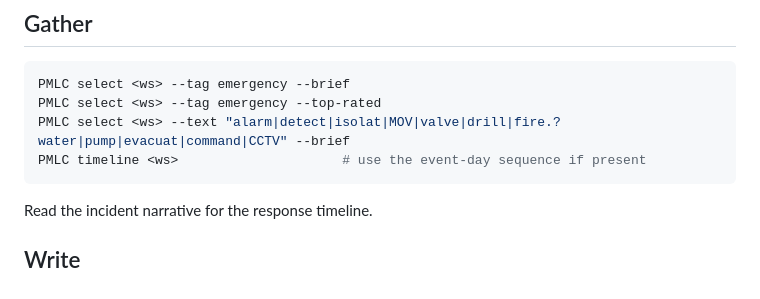
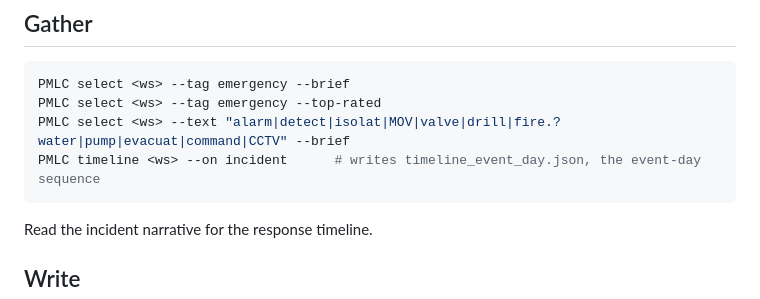
Before and after one commit to ashley-eyekyam/probematrix-learnings-coach, a Markdown page: skills/emergency-response-learnings/SKILL.md, the part around the change. Rendered like a GitHub page.

````diff
--- a/skills/emergency-response-learnings/SKILL.md
+++ b/skills/emergency-response-learnings/SKILL.md
@@ -15,7 +15,7 @@ Engine: `PMLC = python3 <skills-root>/learnings-coach/scripts/pmlc.py` (this ski
 PMLC select <ws> --tag emergency --brief
 PMLC select <ws> --tag emergency --top-rated
 PMLC select <ws> --text "alarm|detect|isolat|MOV|valve|drill|fire.?water|pump|evacuat|command|CCTV" --brief
-PMLC timeline <ws>                     # use the event-day sequence if present
+PMLC timeline <ws> --on incident      # writes timeline_event_day.json, the event-day sequence
 ```
 
 Read the incident narrative for the response timeline.
````
Also changed, not shown: skills/precursor-timeline/SKILL.md (+1 -1 lines).
